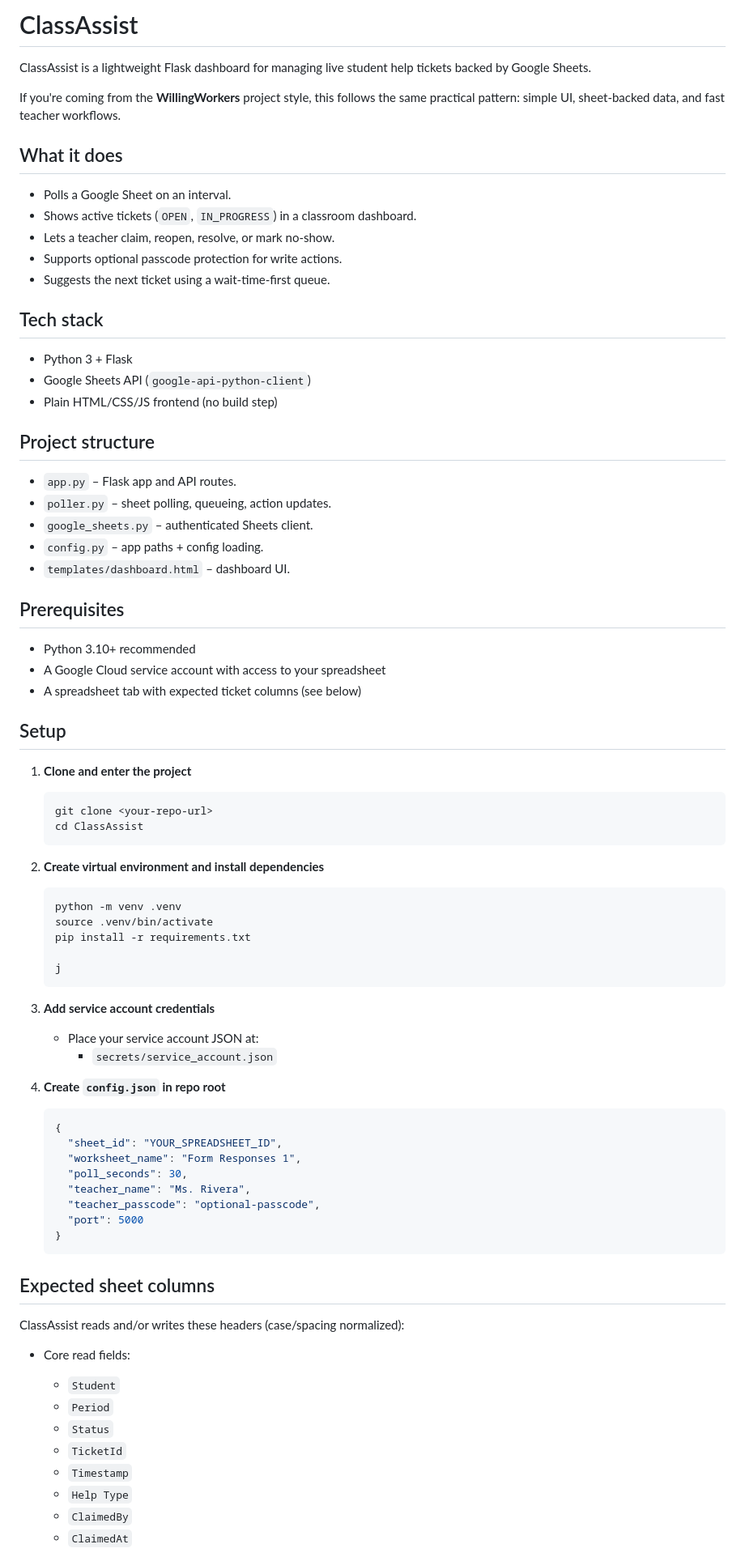
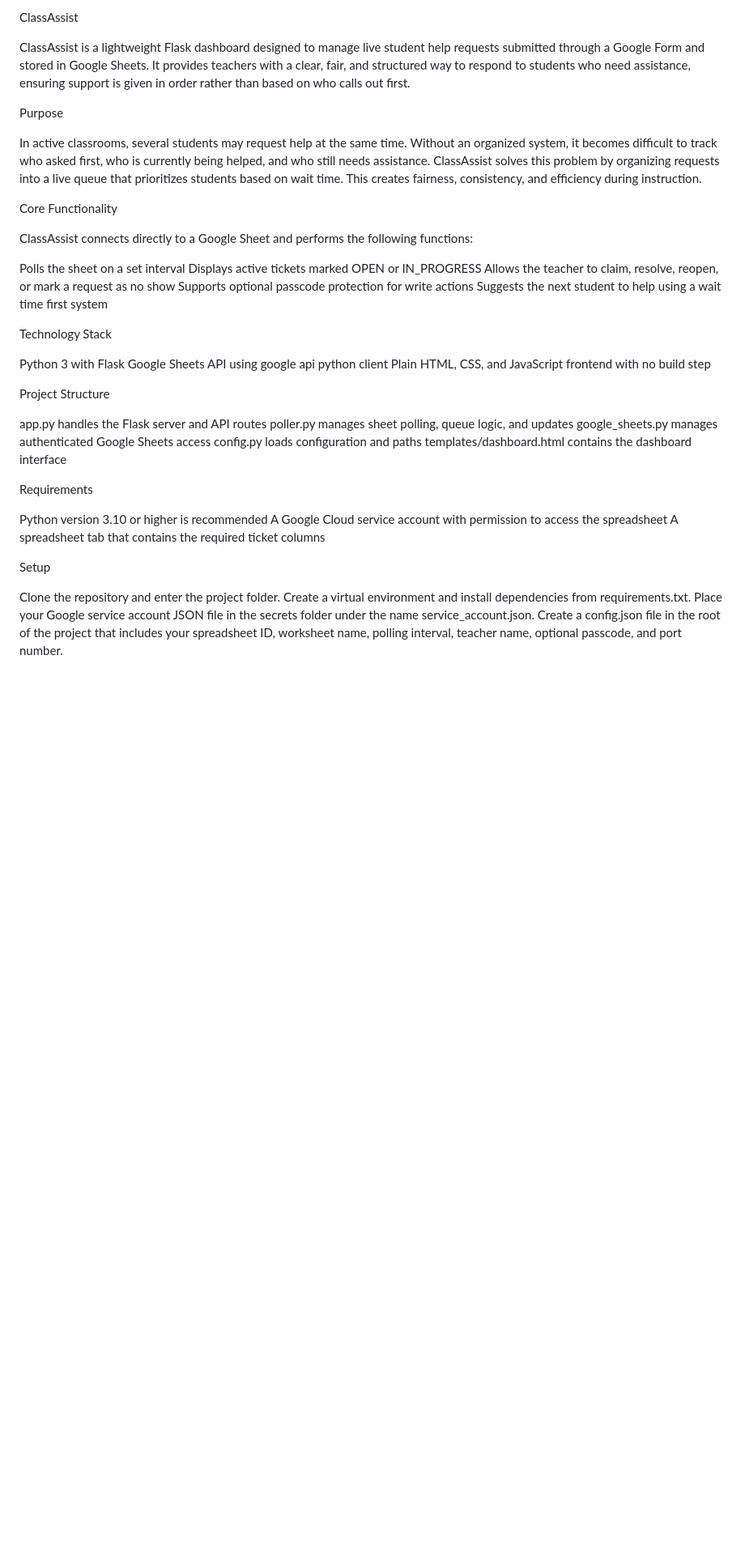
Before and after one commit to Jay23Cee/ClassAssist, a Markdown page: README.md, the part around one of its changes. Shown at 81% size. Drawn GitHub-style; blank space fills up the shorter version.

````diff
--- a/README.md
+++ b/README.md
@@ -1,76 +1,45 @@
-# ClassAssist
+ClassAssist
 
-ClassAssist is a lightweight Flask dashboard for managing live student help tickets backed by Google Sheets.
+ClassAssist is a lightweight Flask dashboard designed to manage live student help requests submitted through a Google Form and stored in Google Sheets. It provides teachers with a clear, fair, and structured way to respond to students who need assistance, ensuring support is given in order rather than based on who calls out first.
 
-If you're coming from the **WillingWorkers** project style, this follows the same practical pattern: simple UI, sheet-backed data, and fast teacher workflows.
+Purpose
 
-## What it does
-- Polls a Google Sheet on an interval.
-- Shows active tickets (`OPEN`, `IN_PROGRESS`) in a classroom dashboard.
-- Lets a teacher claim, reopen, resolve, or mark no-show.
-- Supports optional passcode protection for write actions.
-- Suggests the next ticket using a wait-time-first queue.
+In active classrooms, several students may request help at the same time. Without an organized system, it becomes difficult to track who asked first, who is currently being helped, and who still needs assistance. ClassAssist solves this problem by organizing requests into a live queue that prioritizes students based on wait time. This creates fairness, consistency, and efficiency during instruction.
 
-## Tech stack
-- Python 3 + Flask
-- Google Sheets API (`google-api-python-client`)
-- Plain HTML/CSS/JS frontend (no build step)
+Core Functionality
 
-## Project structure
-- `app.py` – Flask app and API routes.
-- `poller.py` – sheet polling, queueing, action updates.
-- `google_sheets.py` – authenticated Sheets client.
-- `config.py` – app paths + config loading.
-- `templates/dashboard.html` – dashboard UI.
+ClassAssist connects directly to a Google Sheet and performs the following functions:
 
-## Prerequisites
-- Python 3.10+ recommended
-- A Google Cloud service account with access to your spreadsheet
-- A spreadsheet tab with expected ticket columns (see below)
+Polls the sheet on a set interval
+Displays active tickets marked OPEN or IN_PROGRESS
+Allows the teacher to claim, resolve, reopen, or mark a request as no show
+Supports optional passcode protection for write actions
+Suggests the next student to help using a wait time first system
 
-## Setup
-1. **Clone and enter the project**
-   ```bash
-   git clone <your-repo-url>
-   cd ClassAssist
-   ```
+Technology Stack
 
+Python 3 with Flask
+Google Sheets API using google api python client
+Plain HTML, CSS, and JavaScript frontend with no build step
 
-2. **Create virtual environment and install dependencies**
-   ```bash
-   python -m venv .venv
-   source .venv/bin/activate
-   pip install -r requirements.txt
+Project Structure
 
-   j
-   ```
+app.py handles the Flask server and API routes
+poller.py manages sheet polling, queue logic, and updates
+google_sheets.py manages authenticated Google Sheets access
+config.py loads configuration and paths
+templates/dashboard.html contains the dashboard interface
 
-3. **Add service account credentials**
-   - Place your service account JSON at:
-     - `secrets/service_account.json`
+Requirements
 
-4. **Create `config.json` in repo root**
-   ```json
-   {
-     "sheet_id": "YOUR_SPREADSHEET_ID",
-     "worksheet_name": "Form Responses 1",
-     "poll_seconds": 30,
-     "teacher_name": "Ms. Rivera",
-     "teacher_passcode": "optional-passcode",
-     "port": 5000
-   }
-   ```
+Python version 3.10 or higher is recommended
+A Google Cloud service account with permission to access the spreadsheet
+A spreadsheet tab that contains the required ticket columns
 
-## Expected sheet columns
-ClassAssist reads and/or writes these headers (case/spacing normalized):
+Setup
 
-- Core read fields:
-  - `Student`
-  - `Period`
-  - `Status`
-  - `TicketId`
-  - `Timestamp`
-  - `Help Type`
-  - `ClaimedBy`
-  - `ClaimedAt`
+Clone the repository and enter the project folder.
+Create a virtual environment and install dependencies from requirements.txt.
+Place your Google service account JSON file in the secrets folder under the name service_account.json.
+Create a config.json file in the root of the project that includes your spreadsheet ID, worksheet name, polling interval, teacher name, optional passcode, and port number.
 
````
Also changed, not shown: other parts of README.md (+25 -34 lines).
